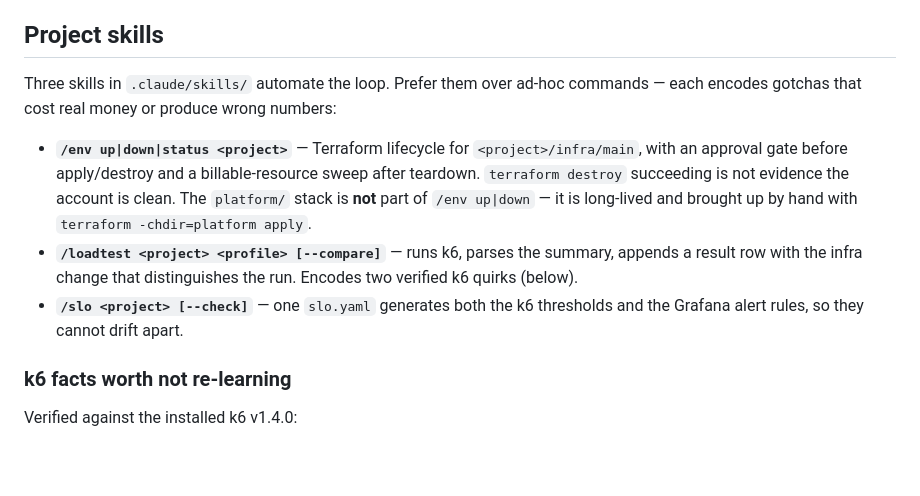
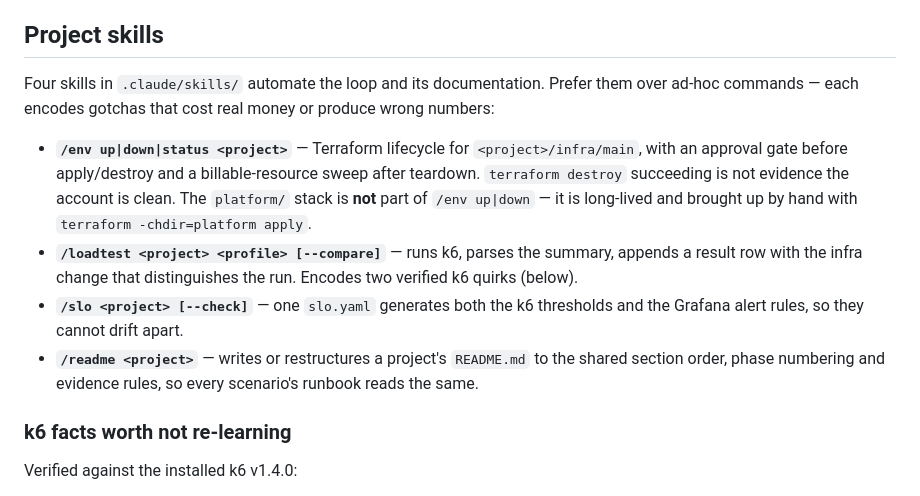
Before and after one commit to koval-yurko/high-load-test, a Markdown page: CLAUDE.md, the part around the change. GitHub-like rendering; blank space fills up the shorter version.

Commit message:
docs(repo): add readme skill for per-project runbooks
Every scenario's README should read the same: one section order, fixed
phase numbering for setup, load test, result and teardown, and the same
evidence rules. The skill records that shape, taken from ecs-dynamodb-rps
and ecs-rds-postgres-pool, so a new project does not invent its own.

CLAUDE.md lists it with the other project skills.

```diff
--- a/CLAUDE.md
+++ b/CLAUDE.md
@@ -285,7 +285,7 @@ common failure, not wrong syntax.
 
 ## Project skills
 
-Three skills in `.claude/skills/` automate the loop. Prefer them over ad-hoc commands — each encodes
+Four skills in `.claude/skills/` automate the loop and its documentation. Prefer them over ad-hoc commands — each encodes
 gotchas that cost real money or produce wrong numbers:
 
 - **`/env up|down|status <project>`** — Terraform lifecycle for `<project>/infra/main`, with an
@@ -297,6 +297,8 @@ gotchas that cost real money or produce wrong numbers:
   with the infra change that distinguishes the run. Encodes two verified k6 quirks (below).
 - **`/slo <project> [--check]`** — one `slo.yaml` generates both the k6 thresholds and the Grafana
   alert rules, so they cannot drift apart.
+- **`/readme <project>`** — writes or restructures a project's `README.md` to the shared section
+  order, phase numbering and evidence rules, so every scenario's runbook reads the same.
 
 ### k6 facts worth not re-learning
 
```
Also changed, not shown: 1 other file.
